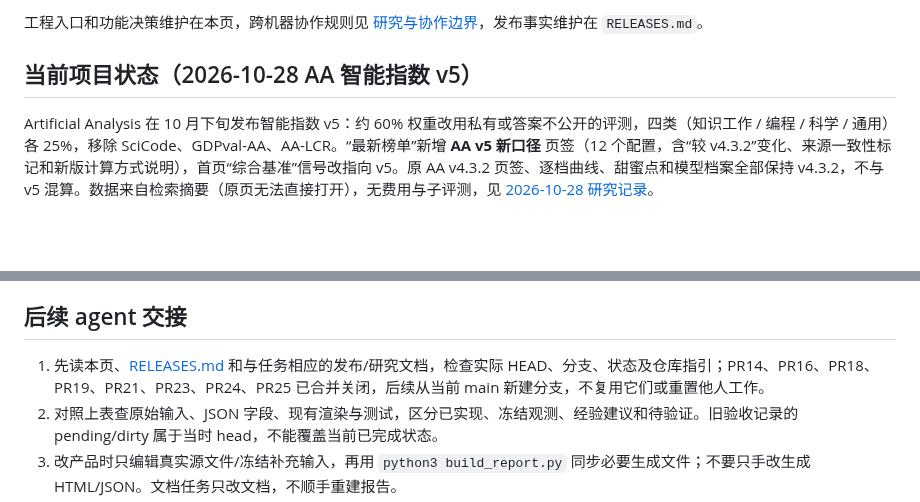
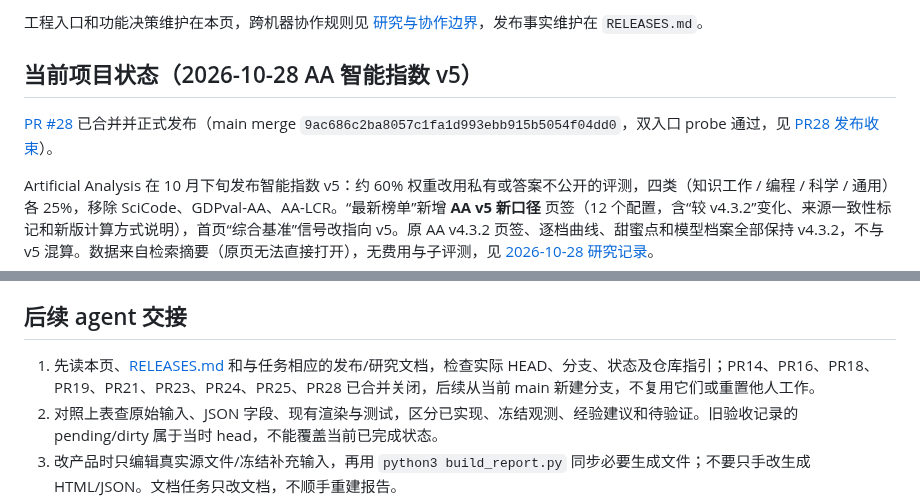
Before and after one commit to pysugar/model-observatory, a Markdown page: README.md, 2 parts joined by grey strips. Drawn GitHub-style; blank space fills up the shorter version.

Commit message:
docs: record PR28 release and update project status
Co-Authored-By: Claude Opus 5.5 <noreply@anthropic.com>
Claude-Session: https://claude.ai/code/session_01WMQBuePpaAJzYG8Xap7acv

```diff
--- a/README.md
+++ b/README.md
@@ -19,6 +19,8 @@
 工程入口和功能决策维护在本页，跨机器协作规则见 [研究与协作边界](RESEARCH_WORKFLOW.md#当前维护入口与执行边界2026-10-26)，发布事实维护在 `RELEASES.md`。
 
 ## 当前项目状态（2026-10-28 AA 智能指数 v5）
+
+[PR #28](https://github.com/pysugar/model-observatory/pull/28) 已合并并正式发布（main merge `9ac686c2ba8057c1fa1d993ebb915b5054f04dd0`，双入口 probe 通过，见 [PR28 发布收束](RELEASES.md#2026-10-28-pr28-aa-智能指数-v5-正式发布收束)）。
 
 Artificial Analysis 在 10 月下旬发布智能指数 v5：约 60% 权重改用私有或答案不公开的评测，四类（知识工作 / 编程 / 科学 / 通用）各 25%，移除 SciCode、GDPval-AA、AA-LCR。“最新榜单”新增 **AA v5 新口径** 页签（12 个配置，含“较 v4.3.2”变化、来源一致性标记和新版计算方式说明），首页“综合基准”信号改指向 v5。原 AA v4.3.2 页签、逐档曲线、甜蜜点和模型档案全部保持 v4.3.2，不与 v5 混算。数据来自检索摘要（原页无法直接打开），无费用与子评测，见 [2026-10-28 研究记录](research/2026-10-28/README.md)。
 
@@ -163,7 +165,7 @@ python3 validate_report.py
 
 ## 后续 agent 交接
 
-1. 先读本页、[RELEASES.md](RELEASES.md) 和与任务相应的发布/研究文档，检查实际 HEAD、分支、状态及仓库指引；PR14、PR16、PR18、PR19、PR21、PR23、PR24、PR25 已合并关闭，后续从当前 main 新建分支，不复用它们或重置他人工作。
+1. 先读本页、[RELEASES.md](RELEASES.md) 和与任务相应的发布/研究文档，检查实际 HEAD、分支、状态及仓库指引；PR14、PR16、PR18、PR19、PR21、PR23、PR24、PR25、PR28 已合并关闭，后续从当前 main 新建分支，不复用它们或重置他人工作。
 2. 对照上表查原始输入、JSON 字段、现有渲染与测试，区分已实现、冻结观测、经验建议和待验证。旧验收记录的 pending/dirty 属于当时 head，不能覆盖当前已完成状态。
 3. 改产品时只编辑真实源文件/冻结补充输入，再用 `python3 build_report.py` 同步必要生成文件；不要只手改生成 HTML/JSON。文档任务只改文档，不顺手重建报告。
 4. 验证按改动影响选择：数学/数据不变量用相应单元测试；交互沿 `scripts/smoke.py` 调用既有三个浏览器模块。真实产品改动在提交后做干净构建、准确 SHA 校验和 1440/390/320 键盘/真实触屏检查；纯文档做链接、路径、命令与差异校验即可。命令和 sandbox 要求见 [本地验证](DEPLOYMENT.md#本地验证)。
```
Also changed, not shown: RELEASES.md (+17 -0 lines).
